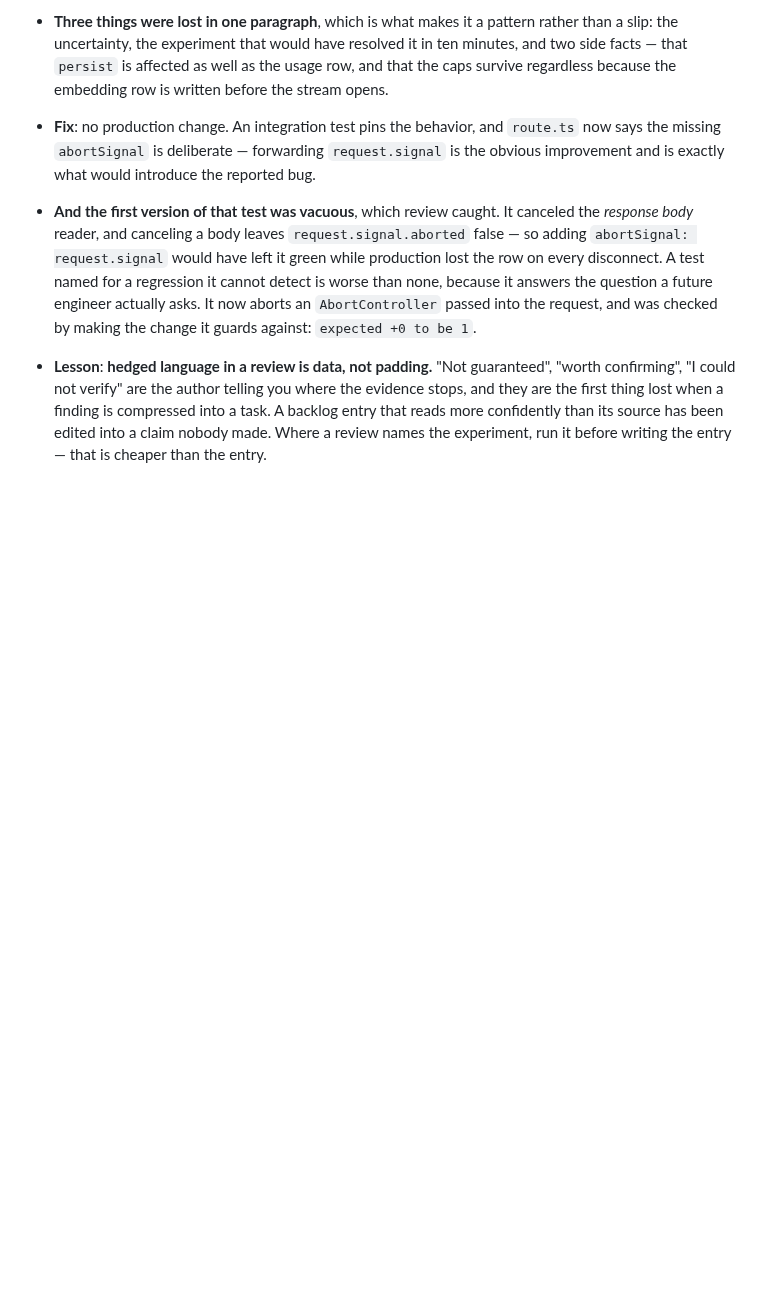
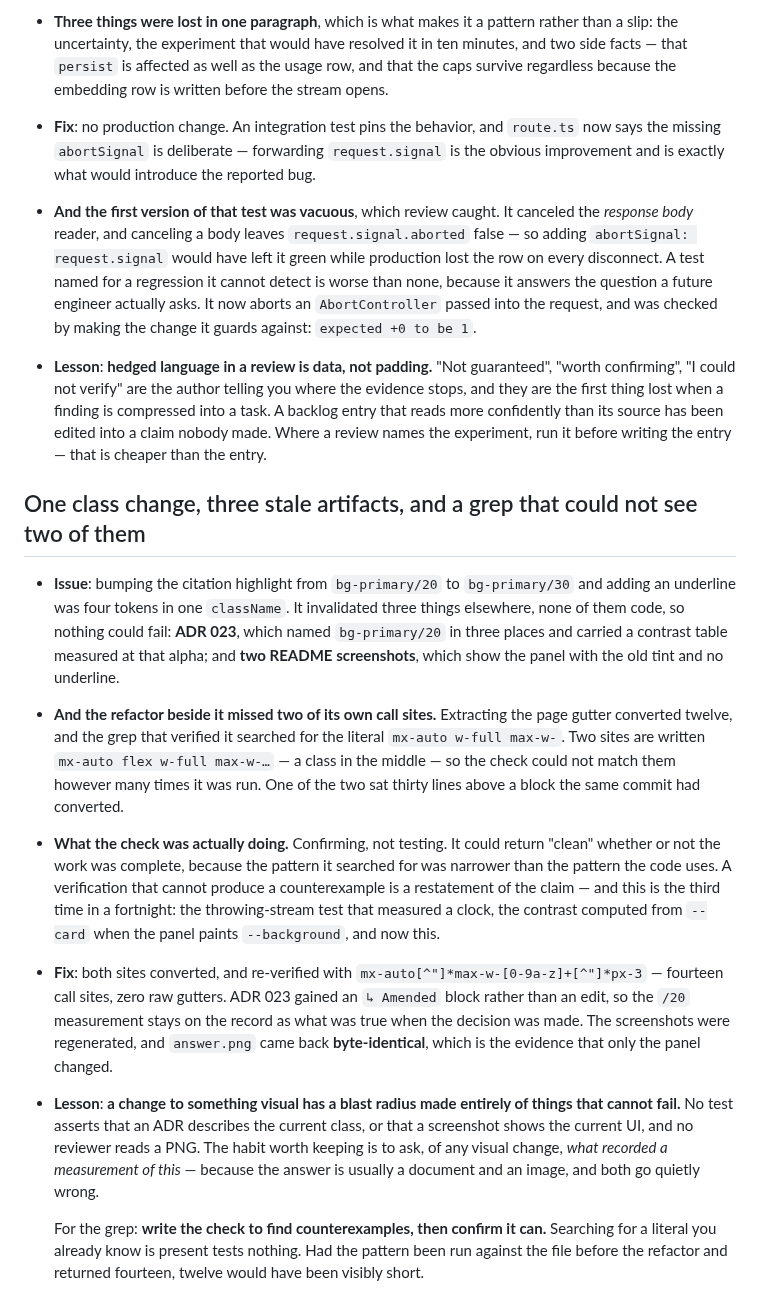
Before and after one commit to Patrascu-Lucian/CiteSeek, a Markdown page: docs/code-review-notes.md, the part around the change. GitHub-like rendering; blank space fills up the shorter version.

Commit message:
docs: regenerate the shots the highlight change invalidated, and stop making a fourth

```diff
--- a/docs/code-review-notes.md
+++ b/docs/code-review-notes.md
@@ -1726,3 +1726,39 @@ surfaces. None of these is the kind of thing a test suite is shaped to notice.
   are the first thing lost when a finding is compressed into a task. A backlog entry that reads
   more confidently than its source has been edited into a claim nobody made. Where a review names
   the experiment, run it before writing the entry — that is cheaper than the entry.
+
+## One class change, three stale artifacts, and a grep that could not see two of them
+
+- **Issue**: bumping the citation highlight from `bg-primary/20` to `bg-primary/30` and adding an
+  underline was four tokens in one `className`. It invalidated three things elsewhere, none of
+  them code, so nothing could fail: **ADR 023**, which named `bg-primary/20` in three places and
+  carried a contrast table measured at that alpha; and **two README screenshots**, which show the
+  panel with the old tint and no underline.
+
+- **And the refactor beside it missed two of its own call sites.** Extracting the page gutter
+  converted twelve, and the grep that verified it searched for the literal `mx-auto w-full
+max-w-`. Two sites are written `mx-auto flex w-full max-w-…` — a class in the middle — so the
+  check could not match them however many times it was run. One of the two sat thirty lines above
+  a block the same commit had converted.
+
+- **What the check was actually doing.** Confirming, not testing. It could return "clean" whether
+  or not the work was complete, because the pattern it searched for was narrower than the pattern
+  the code uses. A verification that cannot produce a counterexample is a restatement of the
+  claim — and this is the third time in a fortnight: the throwing-stream test that measured a
+  clock, the contrast computed from `--card` when the panel paints `--background`, and now this.
+
+- **Fix**: both sites converted, and re-verified with `mx-auto[^"]*max-w-[0-9a-z]+[^"]*px-3` —
+  fourteen call sites, zero raw gutters. ADR 023 gained an `↳ Amended` block rather than an edit,
+  so the `/20` measurement stays on the record as what was true when the decision was made. The
+  screenshots were regenerated, and `answer.png` came back **byte-identical**, which is the
+  evidence that only the panel changed.
+
+- **Lesson**: **a change to something visual has a blast radius made entirely of things that
+  cannot fail.** No test asserts that an ADR describes the current class, or that a screenshot
+  shows the current UI, and no reviewer reads a PNG. The habit worth keeping is to ask, of any
+  visual change, _what recorded a measurement of this_ — because the answer is usually a document
+  and an image, and both go quietly wrong.
+
+  For the grep: **write the check to find counterexamples, then confirm it can.** Searching for a
+  literal you already know is present tests nothing. Had the pattern been run against the file
+  before the refactor and returned fourteen, twelve would have been visibly short.
```
Also changed, not shown: README.md (+1 -1 lines), docs/images/dark.png, docs/images/landing.png (deleted), docs/images/source.png, 1 other file.
